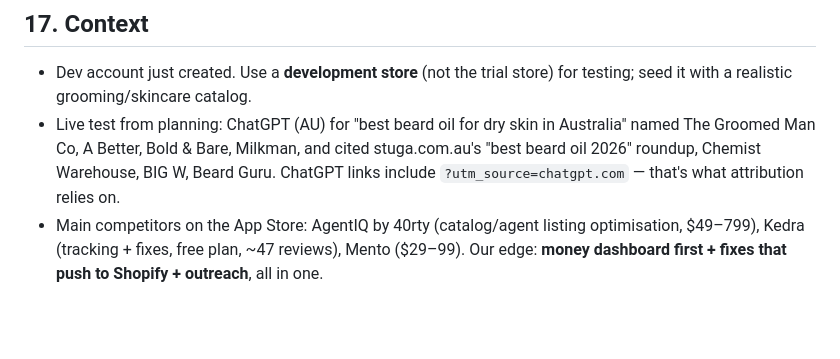
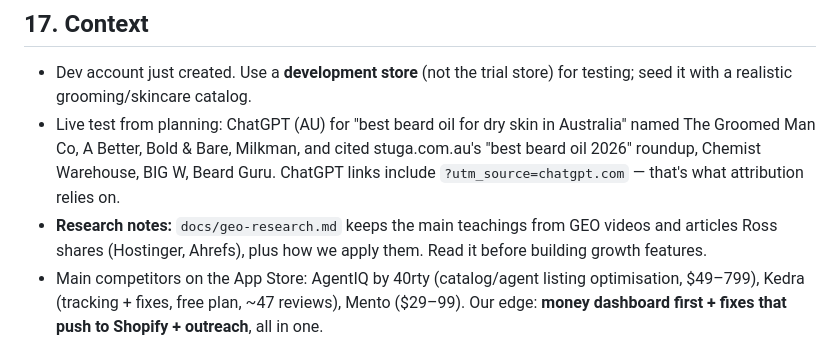
Before and after one commit to rossdelport/geoshopifyapp, a Markdown page: CLAUDE.md, the part around the change. Drawn GitHub-style; blank space fills up the shorter version.

Commit message:
Save GEO research notes (Hostinger, Ahrefs) and how the app can use them
Co-Authored-By: Claude Opus 5.5 <noreply@anthropic.com>
Claude-Session: https://claude.ai/code/session_01AQ413xoVPvxhP43JUShpvJ

```diff
--- a/CLAUDE.md
+++ b/CLAUDE.md
@@ -191,6 +191,7 @@ Multi-tenant: every row scoped by `shop_id`; enable Supabase RLS or enforce in t
 
 - Dev account just created. Use a **development store** (not the trial store) for testing; seed it with a realistic grooming/skincare catalog.
 - Live test from planning: ChatGPT (AU) for "best beard oil for dry skin in Australia" named The Groomed Man Co, A Better, Bold & Bare, Milkman, and cited stuga.com.au's "best beard oil 2026" roundup, Chemist Warehouse, BIG W, Beard Guru. ChatGPT links include `?utm_source=chatgpt.com` — that's what attribution relies on.
+- **Research notes:** `docs/geo-research.md` keeps the main teachings from GEO videos and articles Ross shares (Hostinger, Ahrefs), plus how we apply them. Read it before building growth features.
 - Main competitors on the App Store: AgentIQ by 40rty (catalog/agent listing optimisation, $49–799), Kedra (tracking + fixes, free plan, ~47 reviews), Mento ($29–99). Our edge: **money dashboard first + fixes that push to Shopify + outreach**, all in one.
 
 ## 18. Build status (updated by Claude, 2026-10-09)
```
Also changed, not shown: docs/geo-research.md (added, +64 -0 lines).
